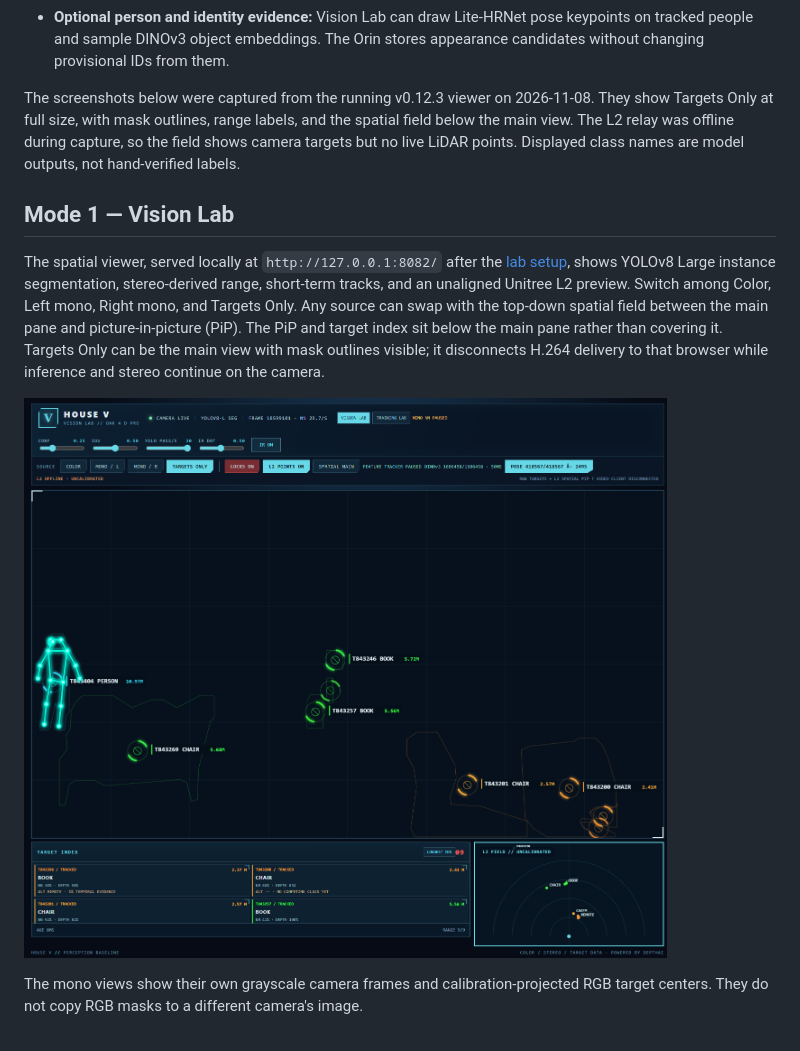
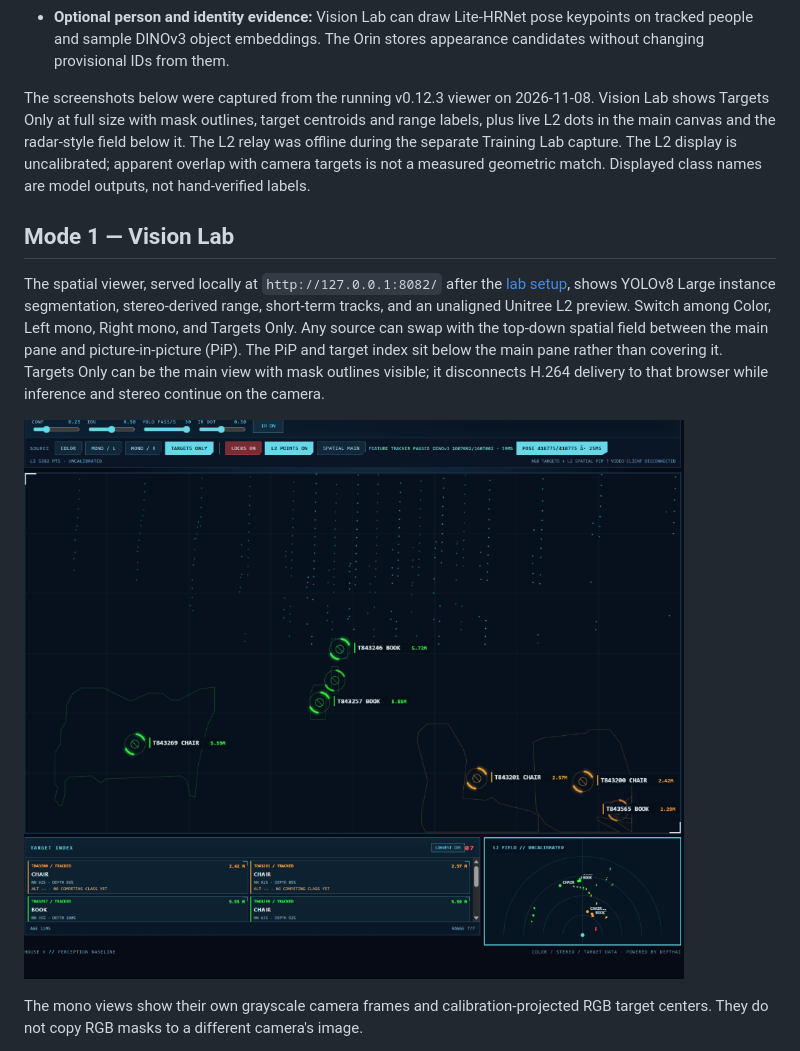
Before and after one commit to kenner1-unlv/Oak-4-CV-playground, a Markdown page: README.md, the part around the change. Rendered like a GitHub page; pictures changed too: docs/images/housev-targets-lidar-2026-11-08.png (added), docs/images/housev-targets-only-2026-11-08.png (deleted).

Commit message:
Show live LiDAR alongside Targets Only outlines

```diff
--- a/README.md
+++ b/README.md
@@ -35,10 +35,12 @@ share one camera pipeline and switch which optional model stages run.
   Orin stores appearance candidates without changing provisional IDs from them.
 
 The screenshots below were captured from the running v0.12.3 viewer on
-2026-11-08. They show Targets Only at full size, with mask outlines, range
-labels, and the spatial field below the main view. The L2 relay was offline
-during capture, so the field shows camera targets but no live LiDAR points.
-Displayed class names are model outputs, not hand-verified labels.
+2026-11-08. Vision Lab shows Targets Only at full size with mask outlines,
+target centroids and range labels, plus live L2 dots in the main canvas and
+the radar-style field below it. The L2 relay was offline during the separate
+Training Lab capture. The L2 display is uncalibrated; apparent overlap with
+camera targets is not a measured geometric match. Displayed class names are
+model outputs, not hand-verified labels.
 
 ## Mode 1 — Vision Lab
 
@@ -52,7 +54,7 @@ pane rather than covering it. Targets Only can be the main view with mask
 outlines visible; it disconnects H.264 delivery to that browser while inference
 and stereo continue on the camera.
 
-![Live Vision Lab Targets Only view with full-size segmentation outlines, pose overlay, and the spatial field below the main view](docs/images/housev-targets-only-2026-11-08.png)
+![Live Vision Lab Targets Only view with mask outlines, target centroids, L2 dots, and the radar-style field below the main view](docs/images/housev-targets-lidar-2026-11-08.png)
 
 The mono views show their own grayscale camera frames and calibration-projected
 RGB target centers. They do not copy RGB masks to a different camera's image.
```
